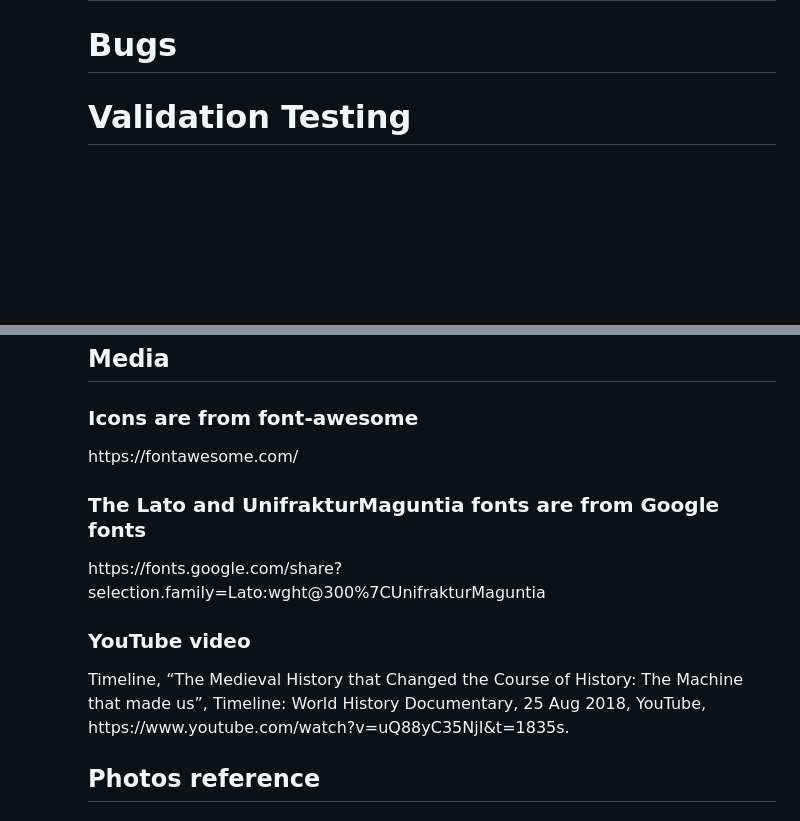
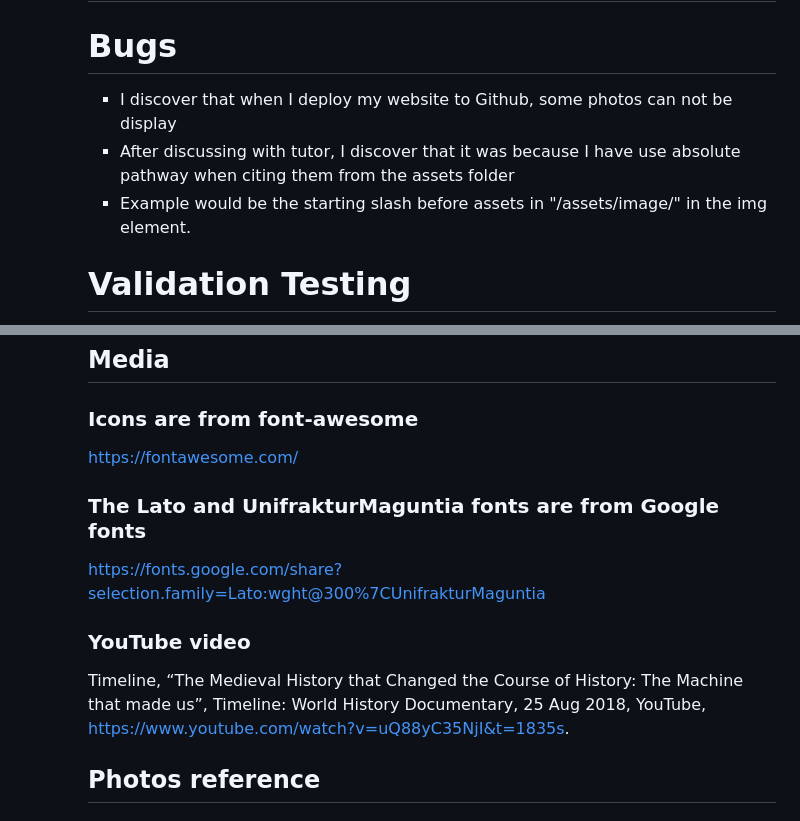
Before and after one commit to HoLaw77/CI-Portfolio-Project-1, a Markdown page: README.md, 2 parts joined by grey strips. Rendered like a GitHub page; blank space fills up the shorter version.

```diff
--- a/README.md
+++ b/README.md
@@ -95,6 +95,11 @@ Users can navigate through the website to look for biography, historical timelin
 <h1>Testing</h1>
 
 <h1>Bugs</h1>
+<ul>
+<li>I discover that when I deploy my website to Github, some photos can not be display</li>
+<li>After discussing with tutor, I discover that it was because I have use absolute pathway when citing them from the assets folder</li>
+<li>Example would be the starting slash before assets in "/assets/image/" in the img element.</li>
+</ul>
 
 <h1>Validation Testing</h1>
 <ul>
@@ -137,13 +143,13 @@ History.com editors, “Printing Press- History”, May 7, 2018, History.com, ht
 <h2>Media</h2>
 
 <h3>Icons are from font-awesome</h3>
-https://fontawesome.com/
+<a href="https://fontawesome.com/">https://fontawesome.com/</a>
 
 <h3>The Lato and UnifrakturMaguntia fonts are from Google fonts</h3>
-https://fonts.google.com/share?selection.family=Lato:wght@300%7CUnifrakturMaguntia
+<a href="https://fonts.google.com/share?selection.family=Lato:wght@300%7CUnifrakturMaguntia">https://fonts.google.com/share?selection.family=Lato:wght@300%7CUnifrakturMaguntia</a>
 
 <h3>YouTube video</h3>
-Timeline, “The Medieval History that Changed the Course of History: The Machine that made us”, Timeline: World History Documentary, 25 Aug 2018, YouTube, https://www.youtube.com/watch?v=uQ88yC35NjI&t=1835s.
+Timeline, “The Medieval History that Changed the Course of History: The Machine that made us”, Timeline: World History Documentary, 25 Aug 2018, YouTube, <a href="https://www.youtube.com/watch?v=uQ88yC35NjI&t=1835s">https://www.youtube.com/watch?v=uQ88yC35NjI&t=1835s</a>.
 
 <h2>Photos reference</h2>
 
```
Also changed, not shown: other parts of README.md (+2 -1 lines).
